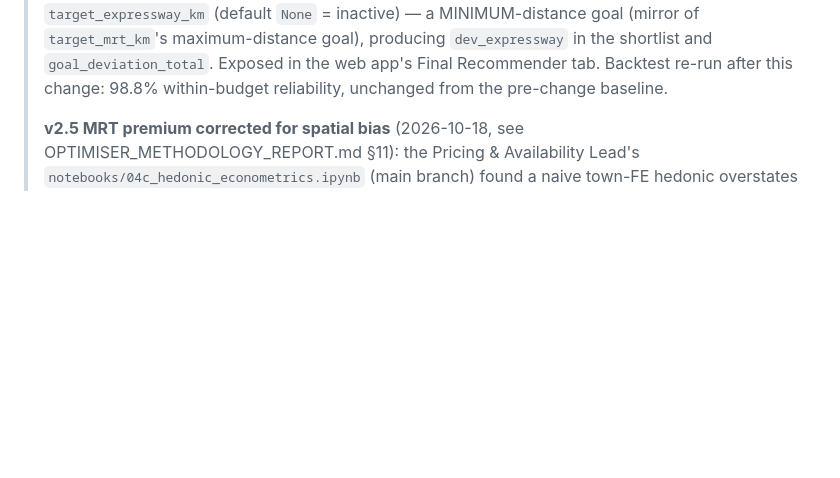
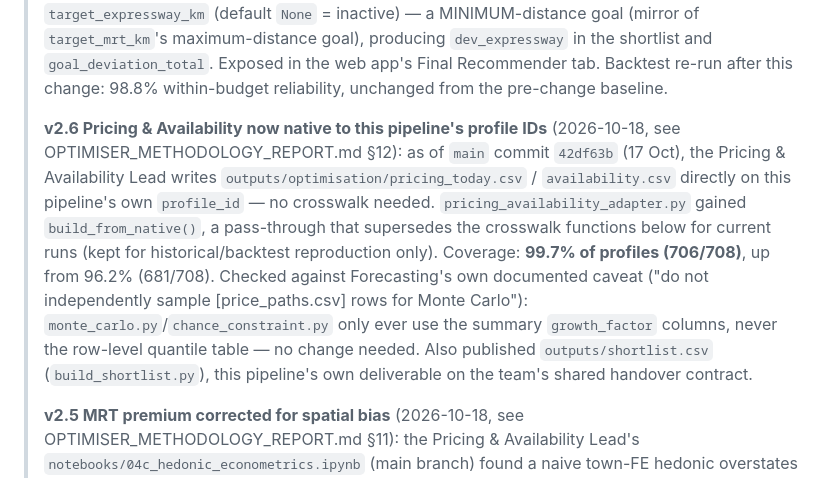
Before and after one commit to comanetan/EBA5005-GC, a Markdown page: optimisation/INTERFACE_SPEC.md, the part around the change. Rendered like a GitHub page; blank space fills up the shorter version.

```diff
--- a/optimisation/INTERFACE_SPEC.md
+++ b/optimisation/INTERFACE_SPEC.md
@@ -85,6 +85,17 @@
 > goal (mirror of `target_mrt_km`'s maximum-distance goal), producing `dev_expressway` in the shortlist and
 > `goal_deviation_total`. Exposed in the web app's Final Recommender tab. Backtest re-run after this change:
 > 98.8% within-budget reliability, unchanged from the pre-change baseline.
+>
+> **v2.6 Pricing & Availability now native to this pipeline's profile IDs** (2026-10-18, see
+> OPTIMISER_METHODOLOGY_REPORT.md §12): as of `main` commit `42df63b` (17 Oct), the Pricing & Availability
+> Lead writes `outputs/optimisation/pricing_today.csv` / `availability.csv` directly on this pipeline's own
+> `profile_id` — no crosswalk needed. `pricing_availability_adapter.py` gained `build_from_native()`, a
+> pass-through that supersedes the crosswalk functions below for current runs (kept for historical/backtest
+> reproduction only). Coverage: **99.7% of profiles (706/708)**, up from 96.2% (681/708). Checked against
+> Forecasting's own documented caveat ("do not independently sample [price_paths.csv] rows for Monte
+> Carlo"): `monte_carlo.py`/`chance_constraint.py` only ever use the summary `growth_factor` columns, never
+> the row-level quantile table — no change needed. Also published `outputs/shortlist.csv`
+> (`build_shortlist.py`), this pipeline's own deliverable on the team's shared handover contract.
 >
 > **v2.5 MRT premium corrected for spatial bias** (2026-10-18, see OPTIMISER_METHODOLOGY_REPORT.md §11): the
 > Pricing & Availability Lead's `notebooks/04c_hedonic_econometrics.ipynb` (main branch) found a naive
```
Also changed, not shown: optimisation/OPTIMISER_METHODOLOGY_REPORT.md (+17 -1 lines).
